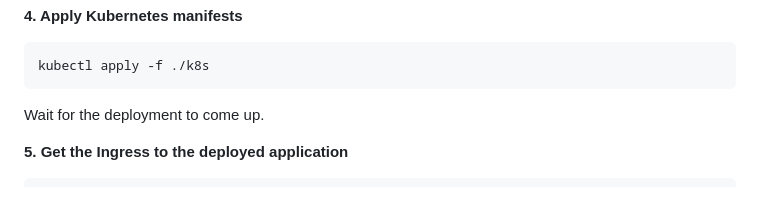
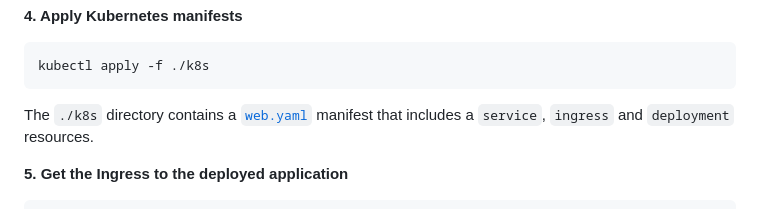
Before and after one commit to UffizziCloud/quickstart, a Markdown page: README.md, the part around the change. Drawn GitHub-style.

````diff
--- a/README.md
+++ b/README.md
@@ -34,7 +34,7 @@ uffizzi cluster create quickstart
 kubectl apply -f ./k8s
 ```
 
-Wait for the deployment to come up.
+The `./k8s` directory contains a [`web.yaml`](https://github.com/UffizziCloud/quickstart/blob/main/manifests/web.yaml) manifest that includes a `service`, `ingress` and `deployment` resources.
 
 **5. Get the Ingress to the deployed application**
 ``` bash
````
